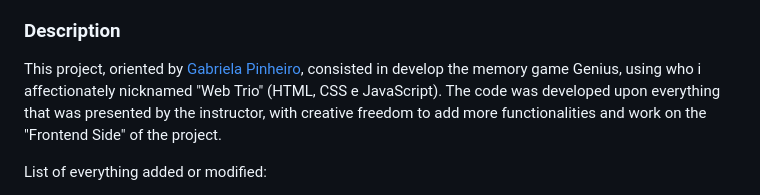
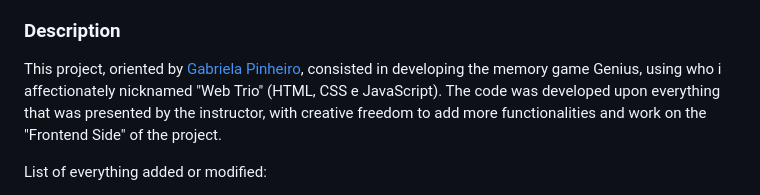
Before and after one commit to CJBiohacker/Memory-Game-Genius, a Markdown page: README.md, the part around the change. Rendered like a GitHub page.

```diff
--- a/README.md
+++ b/README.md
@@ -33,7 +33,7 @@ Please share if you liked it and give me a feedback.
 <p> After the page loads, type your name in the "alert" screen and await the color sequence to start. Click in the matching color to score it. As you score it, plus one color is added in the sequence 'til where you can get it done. If you do mistake the right color, you lose and the game restart, reloading the initial screen requiring a name.</p>
 
 ### Description
-<p> This project, oriented by <a href="https://github.com/SpruceGabriela">Gabriela Pinheiro</a>, consisted in develop the memory game Genius, using who i affectionately nicknamed "Web Trio" (HTML, CSS e JavaScript). The code was developed upon everything that was presented by the instructor, with creative freedom to add more functionalities and work on the "Frontend Side" of the project.
+<p> This project, oriented by <a href="https://github.com/SpruceGabriela">Gabriela Pinheiro</a>, consisted in developing the memory game Genius, using who i affectionately nicknamed "Web Trio" (HTML, CSS e JavaScript). The code was developed upon everything that was presented by the instructor, with creative freedom to add more functionalities and work on the "Frontend Side" of the project.
 
 List of everything added or modified:
 <ul>
```
